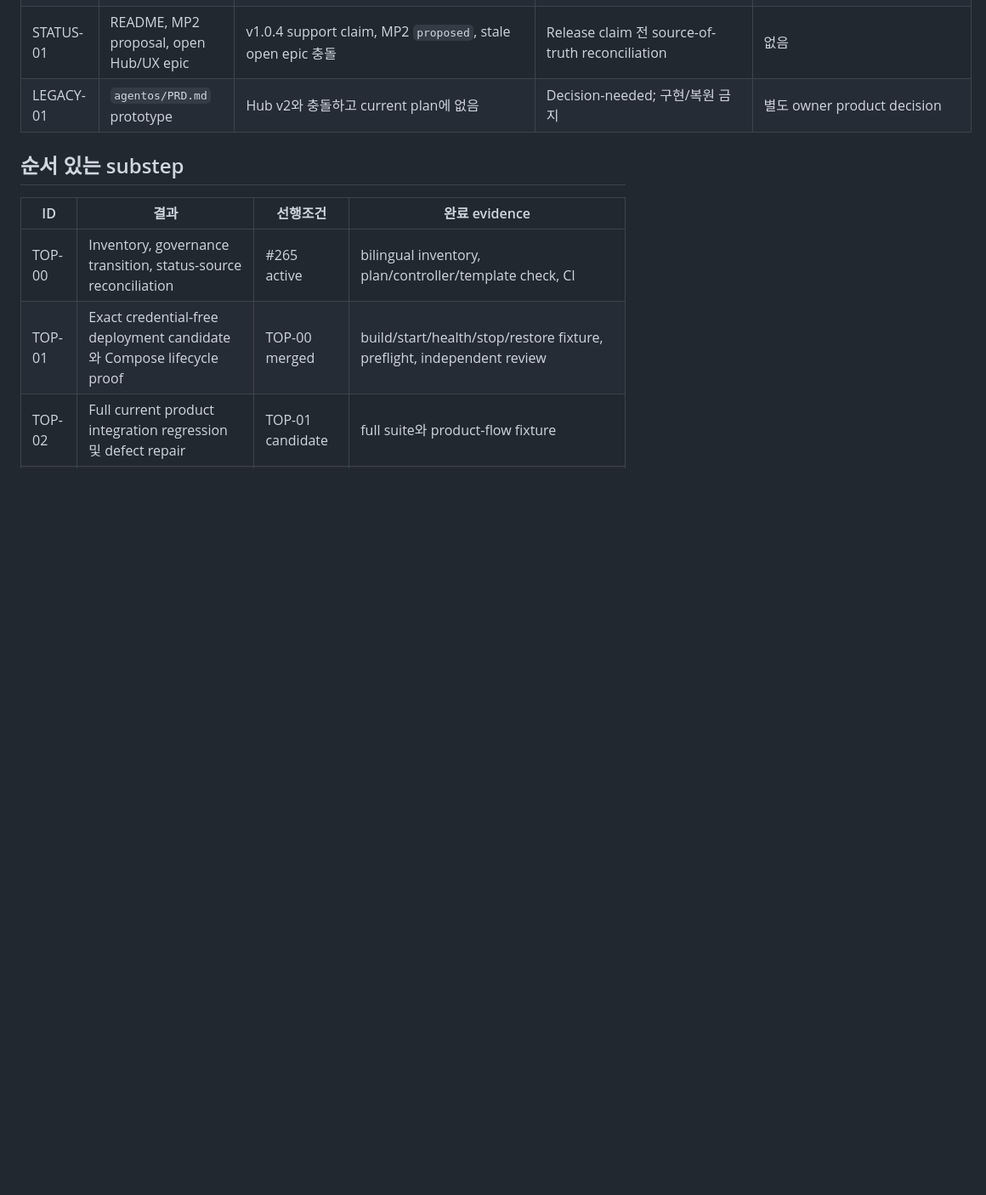
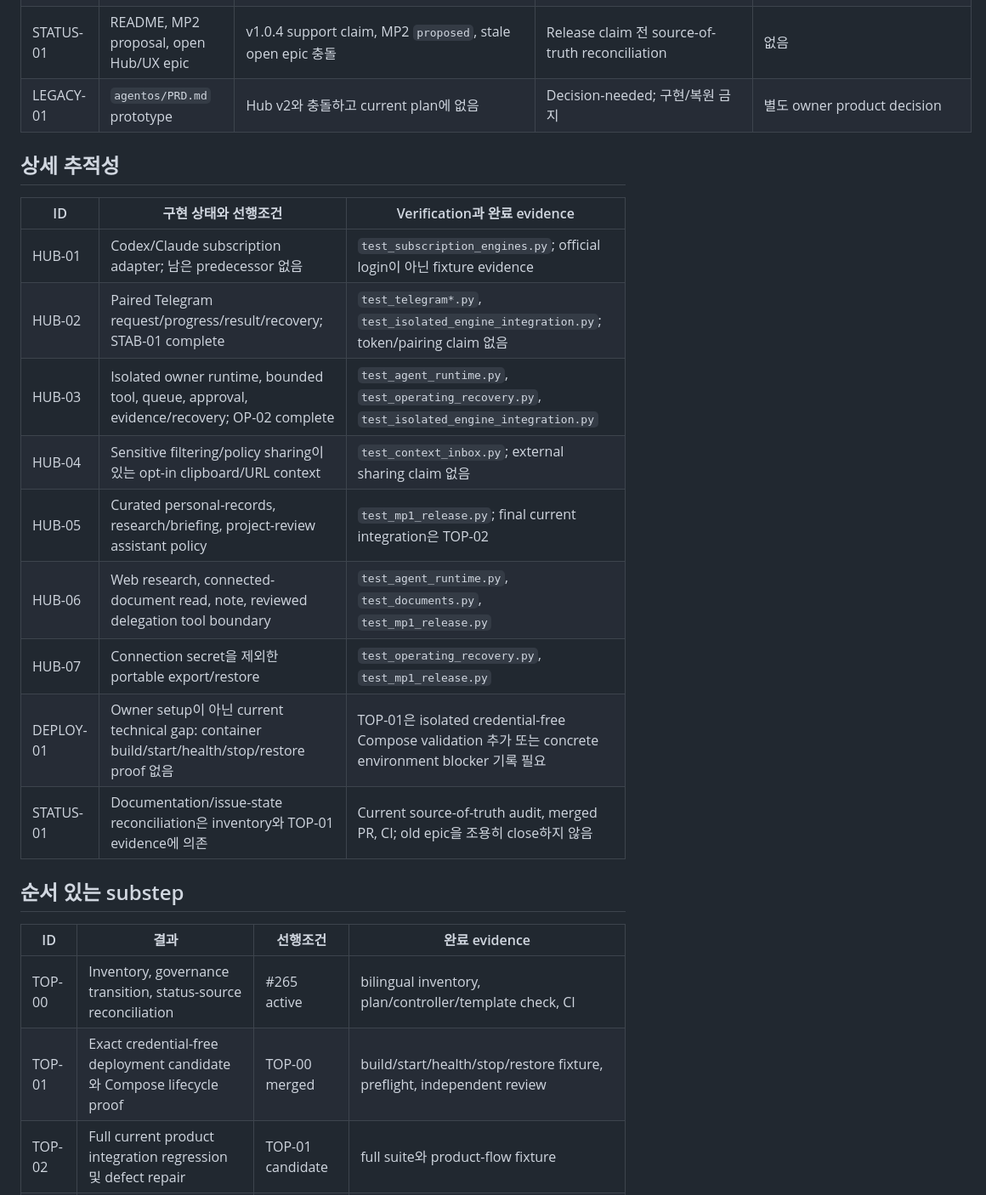
Before and after one commit to Jongtae/personal-agentos, a Markdown page: docs/top-level-specification-completion.ko.md, the part around one of its changes. Shown at 85% size. Rendered like a GitHub page; blank space fills up the shorter version.

```diff
--- a/docs/top-level-specification-completion.ko.md
+++ b/docs/top-level-specification-completion.ko.md
@@ -19,6 +19,20 @@
 | STATUS-01 | README, MP2 proposal, open Hub/UX epic | v1.0.4 support claim, MP2 `proposed`, stale open epic 충돌 | Release claim 전 source-of-truth reconciliation | 없음 |
 | LEGACY-01 | `agentos/PRD.md` prototype | Hub v2와 충돌하고 current plan에 없음 | Decision-needed; 구현/복원 금지 | 별도 owner product decision |
 
+## 상세 추적성
+
+| ID | 구현 상태와 선행조건 | Verification과 완료 evidence |
+| --- | --- | --- |
+| HUB-01 | Codex/Claude subscription adapter; 남은 predecessor 없음 | `test_subscription_engines.py`; official login이 아닌 fixture evidence |
+| HUB-02 | Paired Telegram request/progress/result/recovery; STAB-01 complete | `test_telegram*.py`, `test_isolated_engine_integration.py`; token/pairing claim 없음 |
+| HUB-03 | Isolated owner runtime, bounded tool, queue, approval, evidence/recovery; OP-02 complete | `test_agent_runtime.py`, `test_operating_recovery.py`, `test_isolated_engine_integration.py` |
+| HUB-04 | Sensitive filtering/policy sharing이 있는 opt-in clipboard/URL context | `test_context_inbox.py`; external sharing claim 없음 |
+| HUB-05 | Curated personal-records, research/briefing, project-review assistant policy | `test_mp1_release.py`; final current integration은 TOP-02 |
+| HUB-06 | Web research, connected-document read, note, reviewed delegation tool boundary | `test_agent_runtime.py`, `test_documents.py`, `test_mp1_release.py` |
+| HUB-07 | Connection secret을 제외한 portable export/restore | `test_operating_recovery.py`, `test_mp1_release.py` |
+| DEPLOY-01 | Owner setup이 아닌 current technical gap: container build/start/health/stop/restore proof 없음 | TOP-01은 isolated credential-free Compose validation 추가 또는 concrete environment blocker 기록 필요 |
+| STATUS-01 | Documentation/issue-state reconciliation은 inventory와 TOP-01 evidence에 의존 | Current source-of-truth audit, merged PR, CI; old epic을 조용히 close하지 않음 |
+
 ## 순서 있는 substep
 
 | ID | 결과 | 선행조건 | 완료 evidence |
```
Also changed, not shown: other parts of docs/top-level-specification-completion.ko.md (+2 -2 lines), docs/top-level-specification-completion.en.md (+16 -2 lines).
